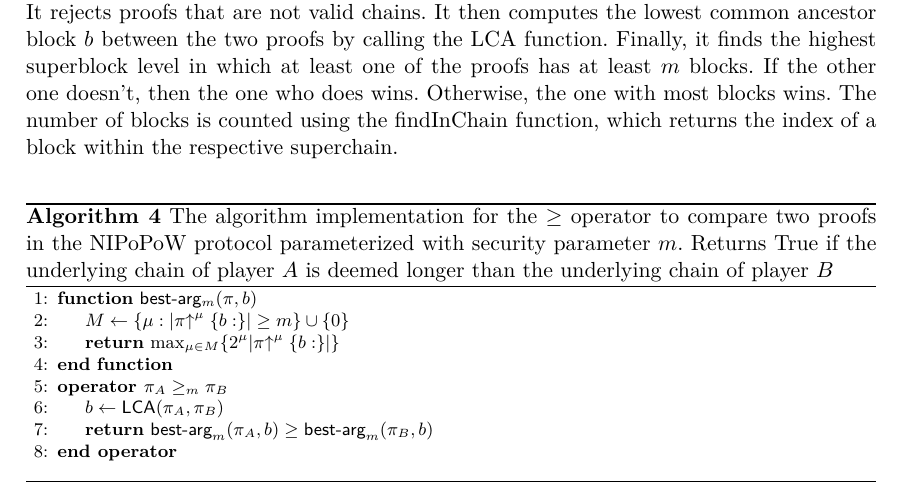
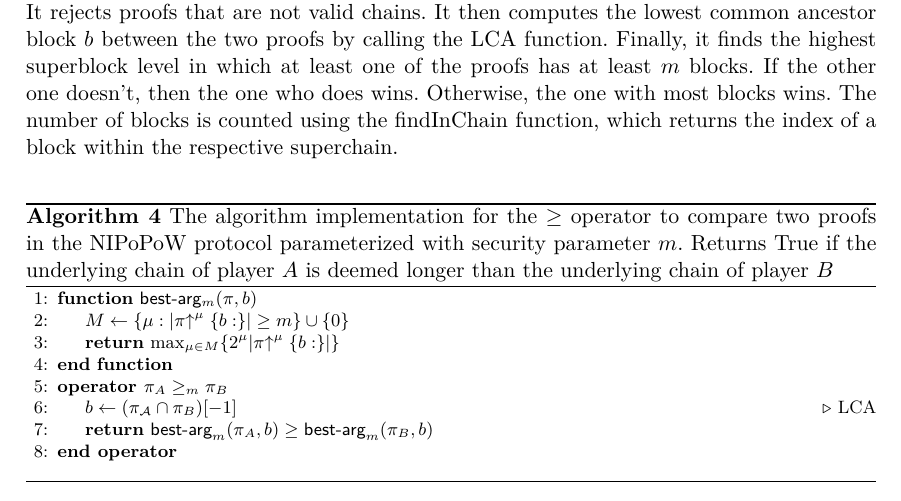
Before and after one commit to dionyziz/popow, a LaTeX thesis (whitepaper/nipopows-single.tex, which reads whitepaper/algorithms/alg.nipopow-maxchain.tex): part of page 18 of 36, cut so that both start at the same text. Compiled offline with pdfLaTeX.

Commit message:
Use blockchain addressing for LCA

```diff
--- a/whitepaper/algorithms/alg.nipopow-maxchain.tex
+++ b/whitepaper/algorithms/alg.nipopow-maxchain.tex
@@ -10,7 +10,8 @@
             \State\Return{$\max_{\mu \in M}\{2^\mu |\pi\upchain^\mu\{b:\}|\}$}
         \EndFunction
         \Operator{$\pi_A \geq_m \pi_B$}
-            \Let{b}{\textsf{LCA}(\pi_A, \pi_B)}
+            \Let{b}{(\pi_\mathcal{A} \cap \pi_B)[-1]}
+              \Comment LCA
             \State\Return{$\textsf{best-arg}_m(\pi_A, b) \geq
                            \textsf{best-arg}_m(\pi_B, b)$}
         \EndOperator
```
